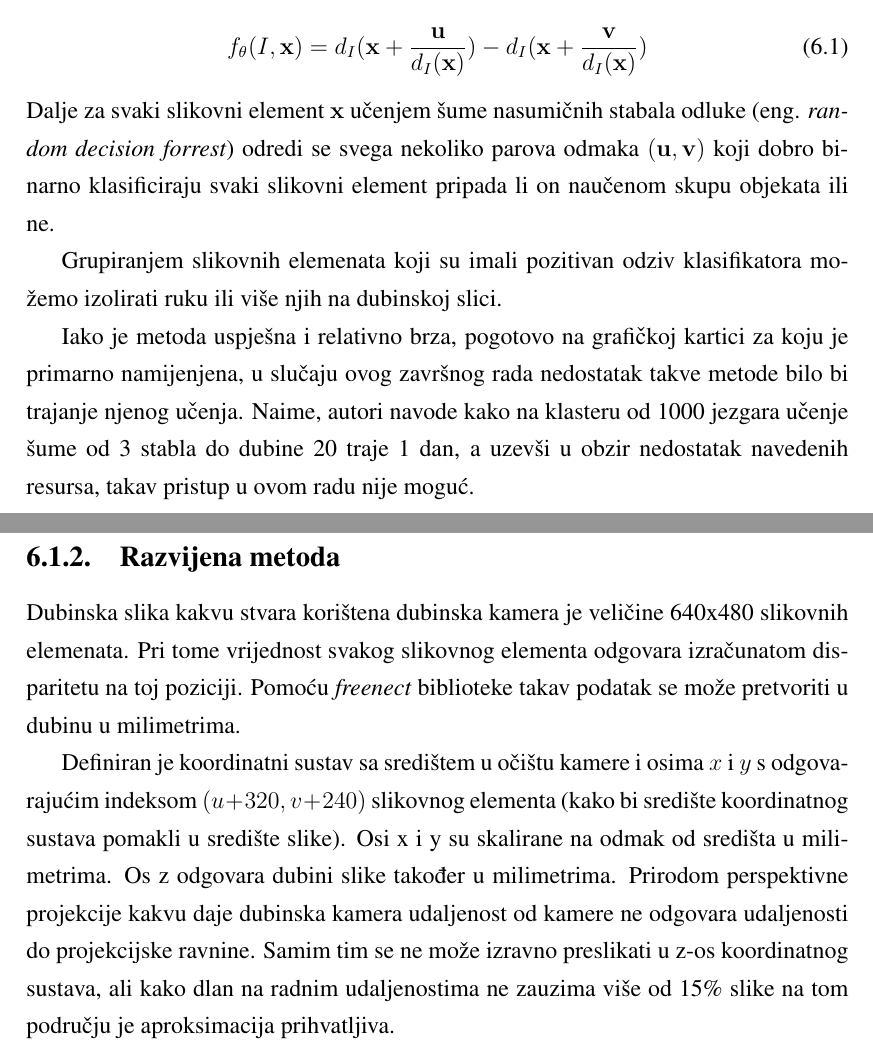
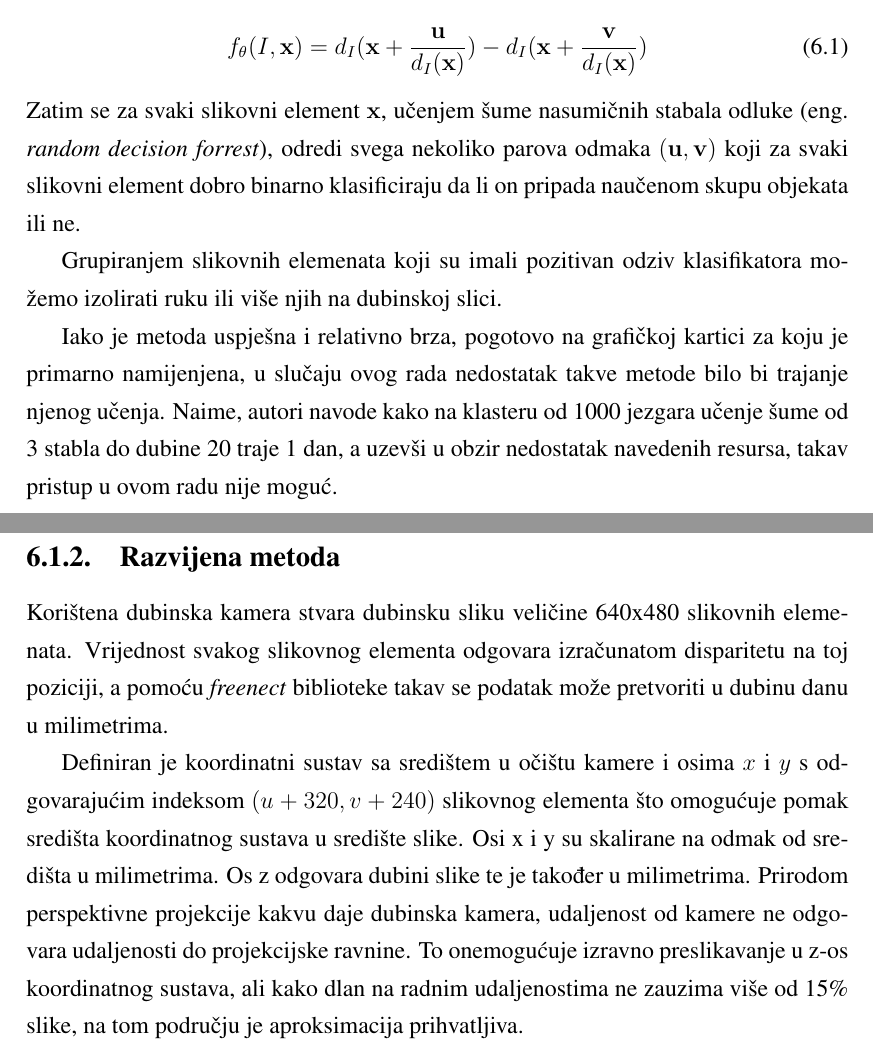
Before and after one commit to filipmrc/rectors-award-paper, a LaTeX thesis (rektorova.tex): two parts of pages 36 and 37 of 70, joined at a grey line, cut so that both start at the same text. Compiled offline with pdfLaTeX.

Commit message:
minor fixes

```diff
--- a/rektorova.tex
+++ b/rektorova.tex
@@ -990,17 +990,17 @@ Qian i suradnici razvili su jednu od najkvalitetnijih metoda danas \cite{qian201
 Bolja inicijalna metoda preuzeta je iz rada Shottona i suradnika \cite{shotton2013real} u kojem detektiraju položaj čovjeka na dubinskoj slici. Implementirano prepoznavanje ljudskog kostura pomoću Kinect uređaja temelji se na njihovoj metodi. Tu inicijalnu metodu koriste Thompson i suradnici \cite{tompson2014real}. Metoda koristi jednostavne značajke $f_{\theta}(I,\mathbf{x})$ za svaki slikovni element $\mathbf{x}$ koje su invarijantne na dubinu $d_{I}(\mathbf{x}) $ (Izraz \ref{eq:depth_invariant_feature}).
 \begin{equation}\label{eq:depth_invariant_feature}
 f_{\theta}(I,\mathbf{x})=d_{I}(\mathbf{x}+ \frac{\mathbf{u}}{d_{I}(\mathbf{x})})-d_{I}(\mathbf{x}+ \frac{\mathbf{v}}{d_{I}(\mathbf{x})})\end{equation}
-Dalje za svaki slikovni element $\mathbf{x}$ učenjem šume nasumičnih stabala odluke (eng. \textit{random decision forrest}) odredi se svega nekoliko parova odmaka $(\mathbf{u},\mathbf{v})$ koji dobro binarno klasificiraju svaki slikovni element pripada li on naučenom skupu objekata ili ne.
+Zatim se za svaki slikovni element $\mathbf{x}$, učenjem šume nasumičnih stabala odluke (eng. \textit{random decision forrest}), odredi svega nekoliko parova odmaka $(\mathbf{u},\mathbf{v})$ koji za svaki slikovni element dobro binarno klasificiraju da li on pripada naučenom skupu objekata ili ne.
 
 Grupiranjem slikovnih elemenata koji su imali pozitivan odziv klasifikatora možemo izolirati ruku ili više njih na dubinskoj slici.
 
-Iako je metoda uspješna i relativno brza, pogotovo na grafičkoj kartici za koju je primarno namijenjena, u slučaju ovog završnog rada nedostatak takve metode bilo bi trajanje njenog učenja. Naime, autori navode kako na klasteru od 1000 jezgara učenje šume od 3 stabla do dubine 20 traje 1 dan, a uzevši u obzir nedostatak navedenih resursa, takav pristup u ovom radu nije moguć.
+Iako je metoda uspješna i relativno brza, pogotovo na grafičkoj kartici za koju je primarno namijenjena, u slučaju ovog rada nedostatak takve metode bilo bi trajanje njenog učenja. Naime, autori navode kako na klasteru od 1000 jezgara učenje šume od 3 stabla do dubine 20 traje 1 dan, a uzevši u obzir nedostatak navedenih resursa, takav pristup u ovom radu nije moguć.
 
 \subsection{Razvijena metoda}
 
-Dubinska slika kakvu stvara korištena dubinska kamera je veličine 640x480 slikovnih elemenata. Pri tome vrijednost svakog slikovnog elementa odgovara izračunatom disparitetu na toj poziciji. Pomoću \textit{freenect} biblioteke takav podatak se može pretvoriti u dubinu u milimetrima.
-
-Definiran je koordinatni sustav sa središtem u očištu kamere i osima $x$ i $y$ s odgovarajućim indeksom $(u+320,v+240)$ slikovnog elementa (kako bi središte koordinatnog sustava pomakli u središte slike). Osi x i y su skalirane na odmak od središta u milimetrima. Os z odgovara dubini slike također u milimetrima. Prirodom perspektivne projekcije kakvu daje dubinska kamera udaljenost od kamere ne odgovara udaljenosti do projekcijske ravnine. Samim tim se ne može izravno preslikati u z-os koordinatnog sustava, ali kako dlan na radnim udaljenostima ne zauzima više od 15\% slike na tom području je aproksimacija prihvatljiva.
+Korištena dubinska kamera stvara dubinsku sliku veličine 640x480 slikovnih elemenata. Vrijednost svakog slikovnog elementa odgovara izračunatom disparitetu na toj poziciji, a pomoću \textit{freenect} biblioteke takav se podatak može pretvoriti u dubinu danu u milimetrima.
+
+Definiran je koordinatni sustav sa središtem u očištu kamere i osima $x$ i $y$ s odgovarajućim indeksom $(u+320,v+240)$ slikovnog elementa što omogućuje pomak središta koordinatnog sustava u središte slike. Osi x i y su skalirane na odmak od središta u milimetrima. Os z odgovara dubini slike te je također u milimetrima. Prirodom perspektivne projekcije kakvu daje dubinska kamera, udaljenost od kamere ne odgovara udaljenosti do projekcijske ravnine. To onemogućuje izravno preslikavanje u z-os koordinatnog sustava, ali kako dlan na radnim udaljenostima ne zauzima više od 15\% slike, na tom području je aproksimacija prihvatljiva.
 
 Jedna od mogućih aproksimativnih formula za preslikavanje dispariteta u udaljenost od kamere, kakvu koristi \textit{freenect} biblioteka \cite{openkinect} je sljedeća (Izraz \ref{eq:approx_raw_disparity_to_mm}):
 \begin{equation}
```
Also changed, not shown: rektorova.tex (4 more changed lines).
